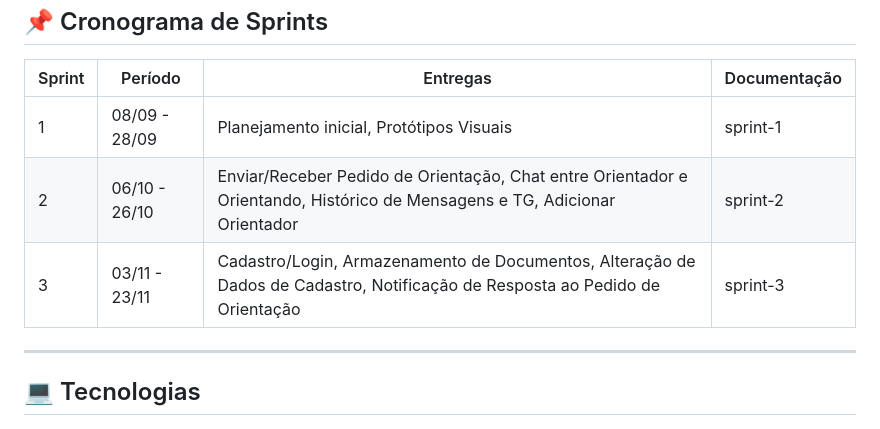
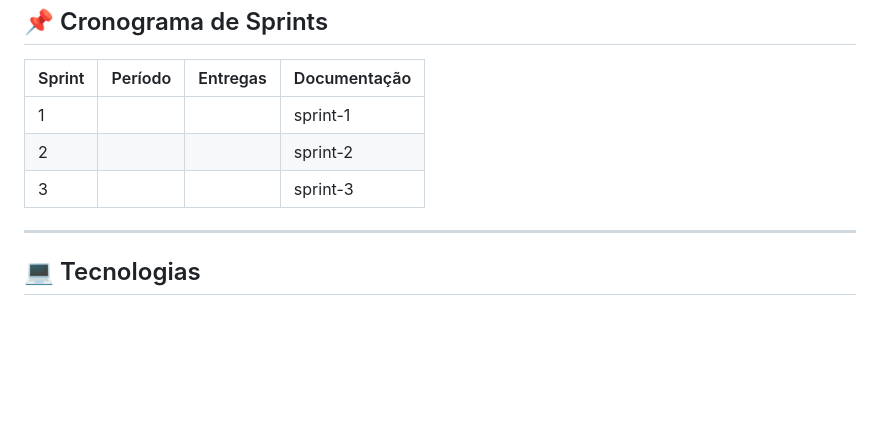
Before and after one commit to Bifrost-Connect/API-3-Semestre, a Markdown page: README.md, the part around the change. Rendered like a GitHub page; blank space fills up the shorter version.

```diff
--- a/README.md
+++ b/README.md
@@ -31,9 +31,9 @@
 
 | Sprint | Período | Entregas | Documentação |
 |--------|---------|----------|--------|
-| 1 | 08/09 - 28/09 | Planejamento inicial, Protótipos Visuais | <a href = ""> sprint-1 |
-| 2 | 06/10 - 26/10 | Enviar/Receber Pedido de Orientação, Chat entre Orientador e Orientando, Histórico de Mensagens e TG, Adicionar Orientador  | <a href = ""> sprint-2 </a>    |
-| 3 | 03/11 - 23/11 | Cadastro/Login, Armazenamento de Documentos, Alteração de Dados de Cadastro, Notificação de Resposta ao Pedido de Orientação | <a href = ""> sprint-3 </a>    |
+| 1 |  |  | <a href = ""> sprint-1 |
+| 2 |  |   | <a href = ""> sprint-2 </a>    |
+| 3 |  |  | <a href = ""> sprint-3 </a>    |
 
 ---
 
```
